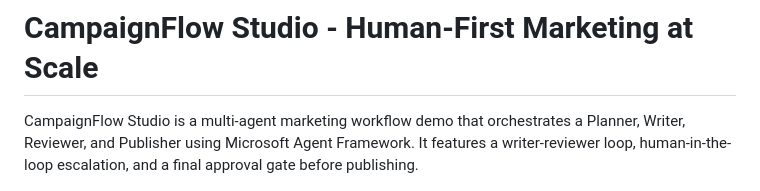
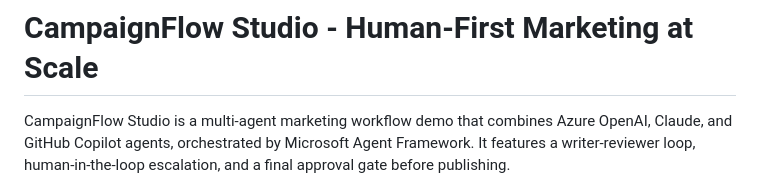
Before and after one commit to cenyuzhangms/campaignflowpro, a Markdown page: README.md, the part around the change. Drawn GitHub-style.

Commit message:
Clarify multi-technology orchestration

```diff
--- a/README.md
+++ b/README.md
@@ -1,6 +1,6 @@
 # CampaignFlow Studio - Human-First Marketing at Scale
 
-CampaignFlow Studio is a multi-agent marketing workflow demo that orchestrates a Planner, Writer, Reviewer, and Publisher using Microsoft Agent Framework. It features a writer-reviewer loop, human-in-the-loop escalation, and a final approval gate before publishing.
+CampaignFlow Studio is a multi-agent marketing workflow demo that combines Azure OpenAI, Claude, and GitHub Copilot agents, orchestrated by Microsoft Agent Framework. It features a writer-reviewer loop, human-in-the-loop escalation, and a final approval gate before publishing.
 
 ![CampaignFlow UI (Light)](assets/campaign-flow-screenshot-light.png)
 
```
